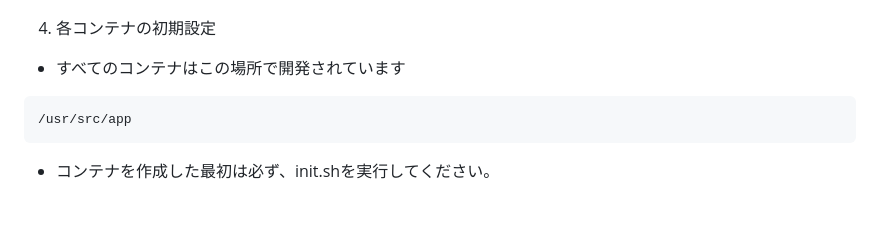
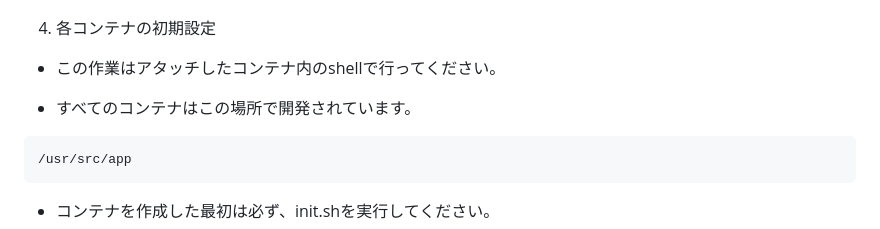
Before and after one commit to C0mmitment/Commitment_backend, a Markdown page: README.md, the part around the change printed below. GitHub-like rendering; blank space fills up the shorter version.

````diff
--- a/README.md
+++ b/README.md
@@ -105,8 +105,10 @@ start.command
 ![ContainerImage](Docs/Resources/Container.png)
 
 4. 各コンテナの初期設定
+* この作業はアタッチしたコンテナ内のshellで行ってください。
 
-* すべてのコンテナはこの場所で開発されています
+
+* すべてのコンテナはこの場所で開発されています。
 ```
 /usr/src/app
 ```
````
Also changed, not shown: other parts of README.md (+8 -8 lines), GoogleCloudSetup.md (renamed from Docs/GoogleCloudSetup.md).
